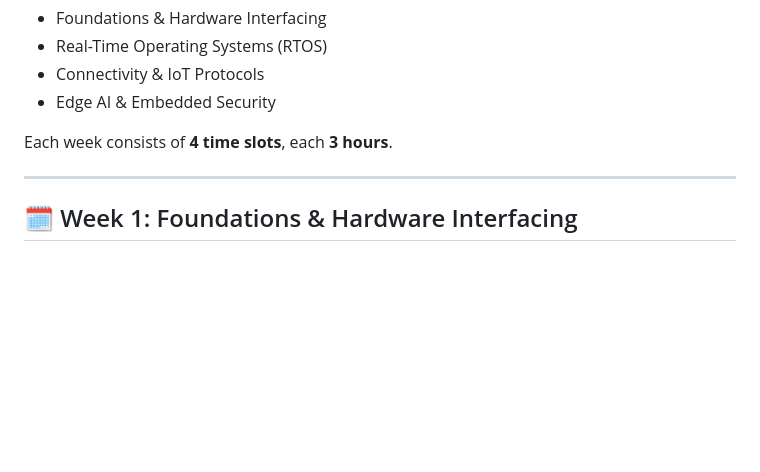
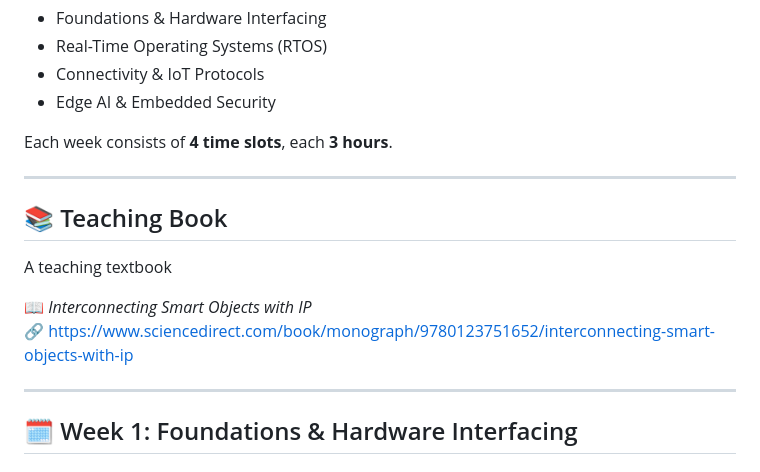
Before and after one commit to komsan-k/IO-engineering, a Markdown page: README.md, the part around the change. GitHub-like rendering; blank space fills up the shorter version.

```diff
--- a/README.md
+++ b/README.md
@@ -11,6 +11,14 @@ This 4-week intensive course covers:
 * Edge AI & Embedded Security
 
 Each week consists of **4 time slots**, each **3 hours**.
+
+---
+
+## 📚 Teaching Book
+A teaching textbook
+
+📖 *Interconnecting Smart Objects with IP*
+🔗 https://www.sciencedirect.com/book/monograph/9780123751652/interconnecting-smart-objects-with-ip
 
 ---
 
```
